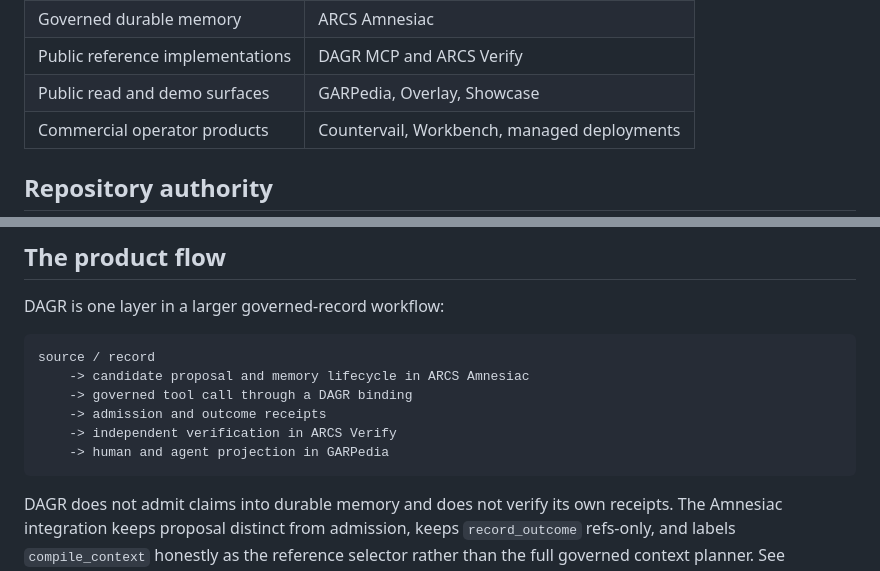
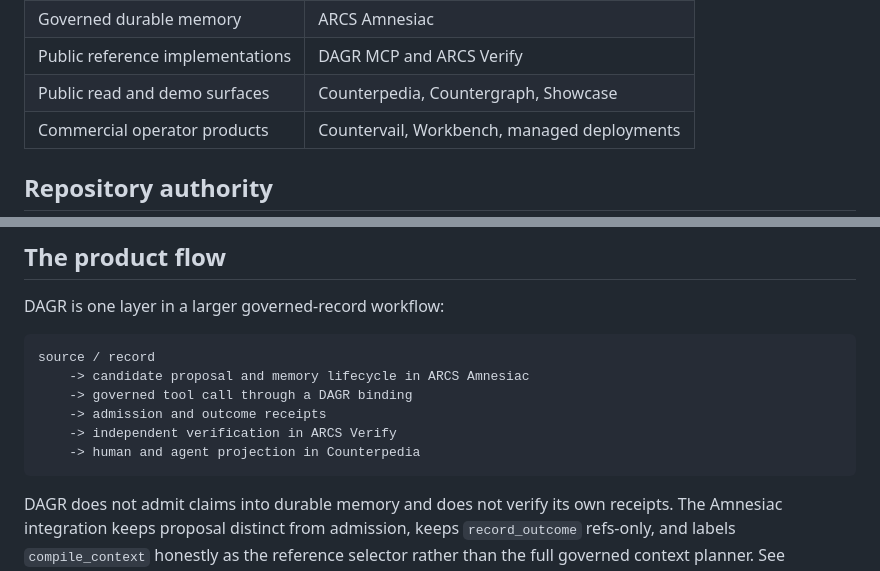
Before and after one commit to thelaplage/dagr-mcp, a Markdown page: README.md, 2 parts joined by grey strips. GitHub-like rendering.

Commit message:
Update public projection naming to Counterpedia

````diff
--- a/README.md
+++ b/README.md
@@ -19,7 +19,7 @@ by [ARCS Verify](https://github.com/thelaplage/arcs-verify).
 | Open runtime and adapters | DAGR |
 | Governed durable memory | ARCS Amnesiac |
 | Public reference implementations | DAGR MCP and ARCS Verify |
-| Public read and demo surfaces | GARPedia, Overlay, Showcase |
+| Public read and demo surfaces | Counterpedia, Countergraph, Showcase |
 | Commercial operator products | Countervail, Workbench, managed deployments |
 
 ## Repository authority
@@ -71,7 +71,7 @@ source / record
     -> governed tool call through a DAGR binding
     -> admission and outcome receipts
     -> independent verification in ARCS Verify
-    -> human and agent projection in GARPedia
+    -> human and agent projection in Counterpedia
 ```
 
 DAGR does not admit claims into durable memory and does not verify its own
````
Also changed, not shown: docs/PRODUCT_ARCHITECTURE.md (+3 -3 lines).
